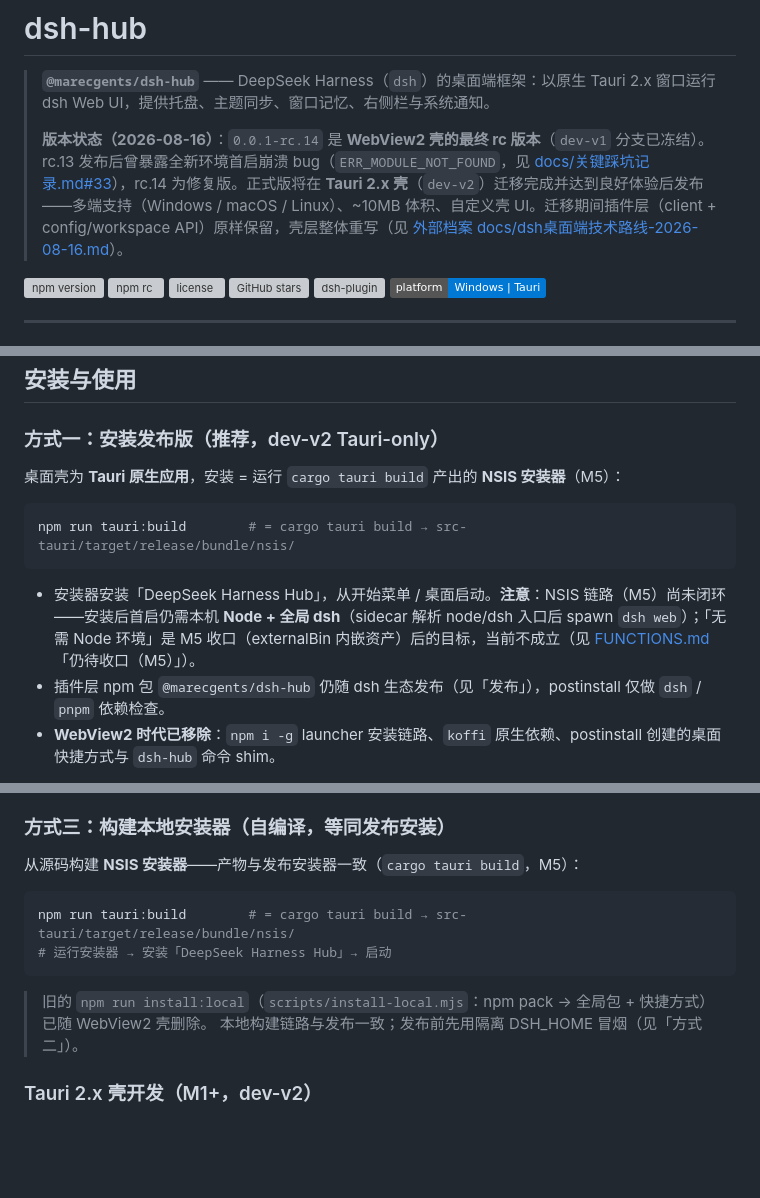
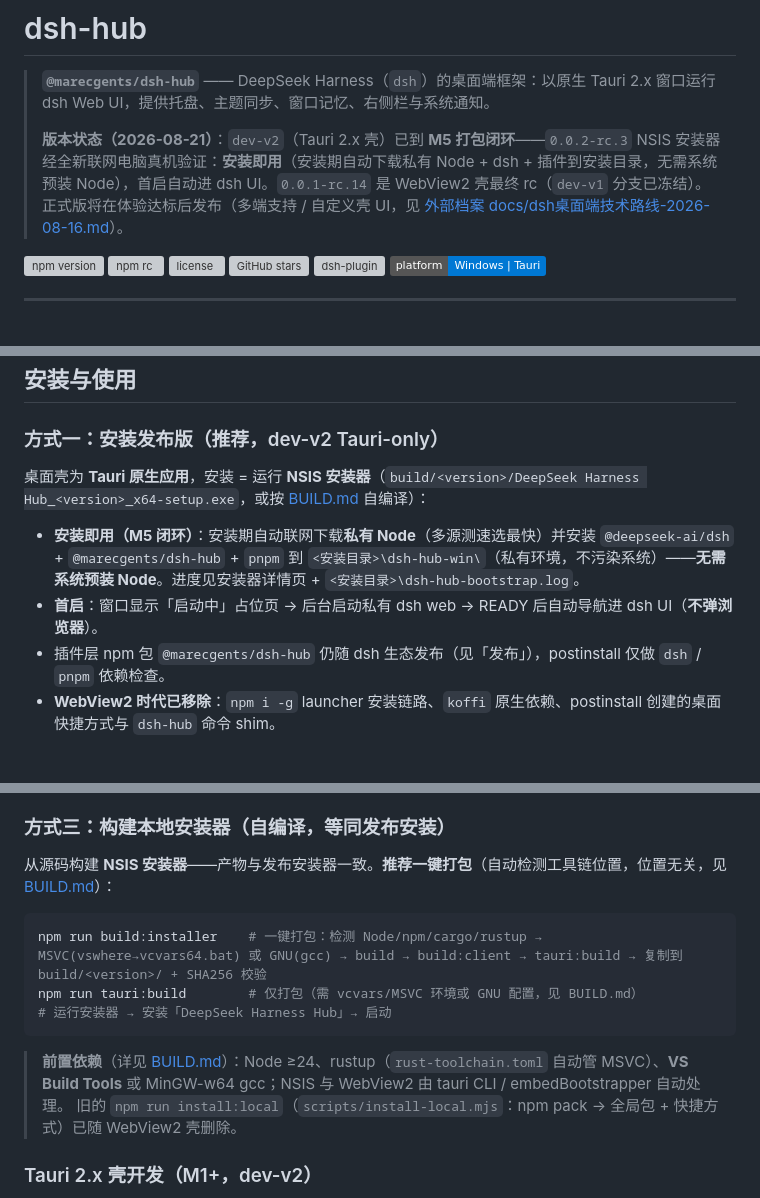
Before and after one commit to MarecGents/deepseek-harness-hub, a Markdown page: README.md, 3 parts joined by grey strips. GitHub-like rendering; badges without logos; blank space fills up the shorter version; grey boxes are pictures that could not be loaded.

Commit message:
docs: README 同步 M5 打包闭环——安装即用（私有 node 引导）、一键打包 build:installer、引 BUILD.md

````diff
--- a/README.md
+++ b/README.md
@@ -2,7 +2,7 @@
 
 > **`@marecgents/dsh-hub`** —— DeepSeek Harness（`dsh`）的桌面端框架：以原生 Tauri 2.x 窗口运行 dsh Web UI，提供托盘、主题同步、窗口记忆、右侧栏与系统通知。
 >
-> **版本状态（2026-08-16）**：`0.0.1-rc.14` 是 **WebView2 壳的最终 rc 版本**（`dev-v1` 分支已冻结）。rc.13 发布后曾暴露全新环境首启崩溃 bug（`ERR_MODULE_NOT_FOUND`，见 [docs/关键踩坑记录.md#33](docs/关键踩坑记录.md)），rc.14 为修复版。正式版将在 **Tauri 2.x 壳**（`dev-v2`）迁移完成并达到良好体验后发布——多端支持（Windows / macOS / Linux）、~10MB 体积、自定义壳 UI。迁移期间插件层（client + config/workspace API）原样保留，壳层整体重写（见 [外部档案 docs/dsh桌面端技术路线-2026-08-16.md](../docs/dsh桌面端技术路线-2026-08-16.md)）。
+> **版本状态（2026-08-21）**：`dev-v2`（Tauri 2.x 壳）已到 **M5 打包闭环**——`0.0.2-rc.3` NSIS 安装器经全新联网电脑真机验证：**安装即用**（安装期自动下载私有 Node + dsh + 插件到安装目录，无需系统预装 Node），首启自动进 dsh UI。`0.0.1-rc.14` 是 WebView2 壳最终 rc（`dev-v1` 分支已冻结）。正式版将在体验达标后发布（多端支持 / 自定义壳 UI，见 [外部档案 docs/dsh桌面端技术路线-2026-08-16.md](../docs/dsh桌面端技术路线-2026-08-16.md)）。
 
 [![npm version](https://img.shields.io/npm/v/@marecgents/dsh-hub)](https://www.npmjs.com/package/@marecgents/dsh-hub)
 [![npm rc](https://img.shields.io/npm/v/@marecgents/dsh-hub/rc)](https://www.npmjs.com/package/@marecgents/dsh-hub)
@@ -48,13 +48,10 @@
 
 ### 方式一：安装发布版（推荐，dev-v2 Tauri-only）
 
-桌面壳为 **Tauri 原生应用**，安装 = 运行 `cargo tauri build` 产出的 **NSIS 安装器**（M5）：
+桌面壳为 **Tauri 原生应用**，安装 = 运行 **NSIS 安装器**（`build/<version>/DeepSeek Harness Hub_<version>_x64-setup.exe`，或按 [BUILD.md](BUILD.md) 自编译）：
 
-```sh
-npm run tauri:build        # = cargo tauri build → src-tauri/target/release/bundle/nsis/
-```
-
-- 安装器安装「DeepSeek Harness Hub」，从开始菜单 / 桌面启动。**注意**：NSIS 链路（M5）尚未闭环——安装后首启仍需本机 **Node + 全局 dsh**（sidecar 解析 node/dsh 入口后 spawn `dsh web`）；「无需 Node 环境」是 M5 收口（externalBin 内嵌资产）后的目标，当前不成立（见 [FUNCTIONS.md](FUNCTIONS.md)「仍待收口（M5）」）。
+- **安装即用（M5 闭环）**：安装期自动联网下载**私有 Node**（多源测速选最快）并安装 `@deepseek-ai/dsh` + `@marecgents/dsh-hub` + `pnpm` 到 `<安装目录>\dsh-hub-win\`（私有环境，不污染系统）——**无需系统预装 Node**。进度见安装器详情页 + `<安装目录>\dsh-hub-bootstrap.log`。
+- **首启**：窗口显示「启动中」占位页 → 后台启动私有 dsh web → READY 后自动导航进 dsh UI（**不弹浏览器**）。
 - 插件层 npm 包 `@marecgents/dsh-hub` 仍随 dsh 生态发布（见「发布」），postinstall 仅做 `dsh` / `pnpm` 依赖检查。
 - **WebView2 时代已移除**：`npm i -g` launcher 安装链路、`koffi` 原生依赖、postinstall 创建的桌面快捷方式与 `dsh-hub` 命令 shim。
 
@@ -79,15 +76,16 @@ npm run tauri:dev          # = cargo tauri dev：Rust 壳 + dsh web sidecar 本
 
 ### 方式三：构建本地安装器（自编译，等同发布安装）
 
-从源码构建 **NSIS 安装器**——产物与发布安装器一致（`cargo tauri build`，M5）：
+从源码构建 **NSIS 安装器**——产物与发布安装器一致。**推荐一键打包**（自动检测工具链位置，位置无关，见 [BUILD.md](BUILD.md)）：
 
 ```sh
-npm run tauri:build        # = cargo tauri build → src-tauri/target/release/bundle/nsis/
+npm run build:installer    # 一键打包：检测 Node/npm/cargo/rustup → MSVC(vswhere→vcvars64.bat) 或 GNU(gcc) → build → build:client → tauri:build → 复制到 build/<version>/ + SHA256 校验
+npm run tauri:build        # 仅打包（需 vcvars/MSVC 环境或 GNU 配置，见 BUILD.md）
 # 运行安装器 → 安装「DeepSeek Harness Hub」→ 启动
 ```
 
+> **前置依赖**（详见 [BUILD.md](BUILD.md)）：Node ≥24、rustup（`rust-toolchain.toml` 自动管 MSVC）、**VS Build Tools** 或 MinGW-w64 gcc；NSIS 与 WebView2 由 tauri CLI / embedBootstrapper 自动处理。
 > 旧的 `npm run install:local`（`scripts/install-local.mjs`：npm pack → 全局包 + 快捷方式）已随 WebView2 壳删除。
-> 本地构建链路与发布一致；发布前先用隔离 DSH_HOME 冒烟（见「方式二」）。
 
 ### Tauri 2.x 壳开发（M1+，dev-v2）
 
````
